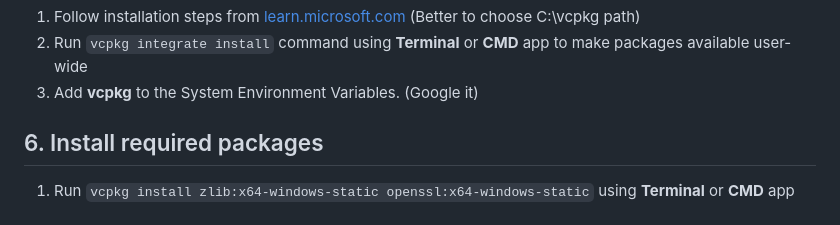
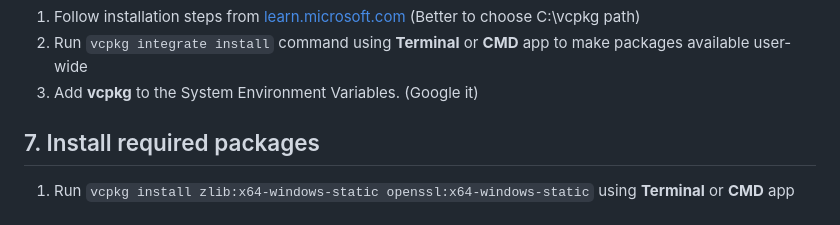
Before and after one commit to cfnptr/nets, a Markdown page: BUILDING.md, the part around the change. GitHub-like rendering.

Commit message:
Fix numbering

````diff
--- a/BUILDING.md
+++ b/BUILDING.md
@@ -50,7 +50,7 @@ Or
 2. Run ```vcpkg integrate install``` command using **Terminal** or **CMD** app to make packages available user-wide
 3. Add **vcpkg** to the System Environment Variables. (Google it)
 
-## 6. Install required packages
+## 7. Install required packages
 
 1. Run ```vcpkg install zlib:x64-windows-static openssl:x64-windows-static``` using **Terminal** or **CMD** app
 
````
